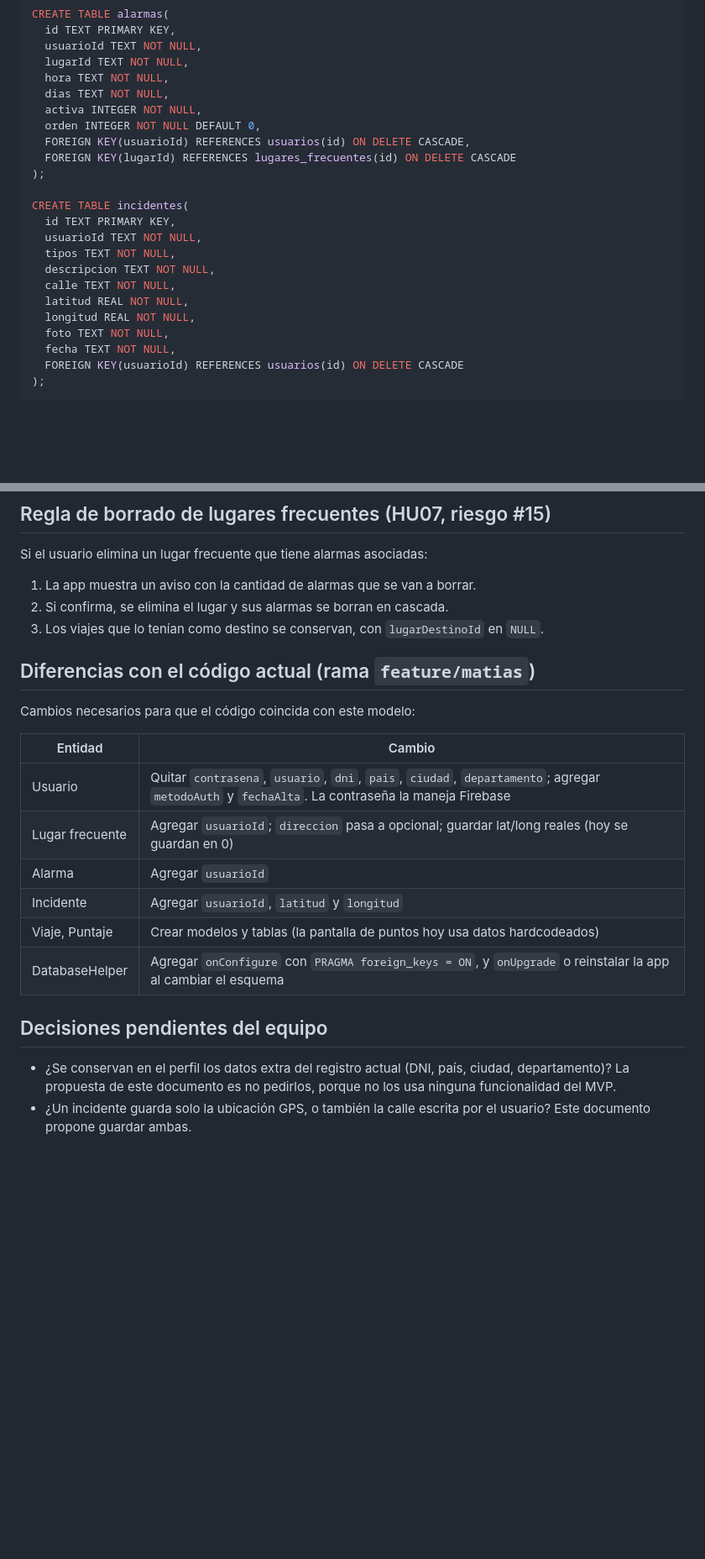
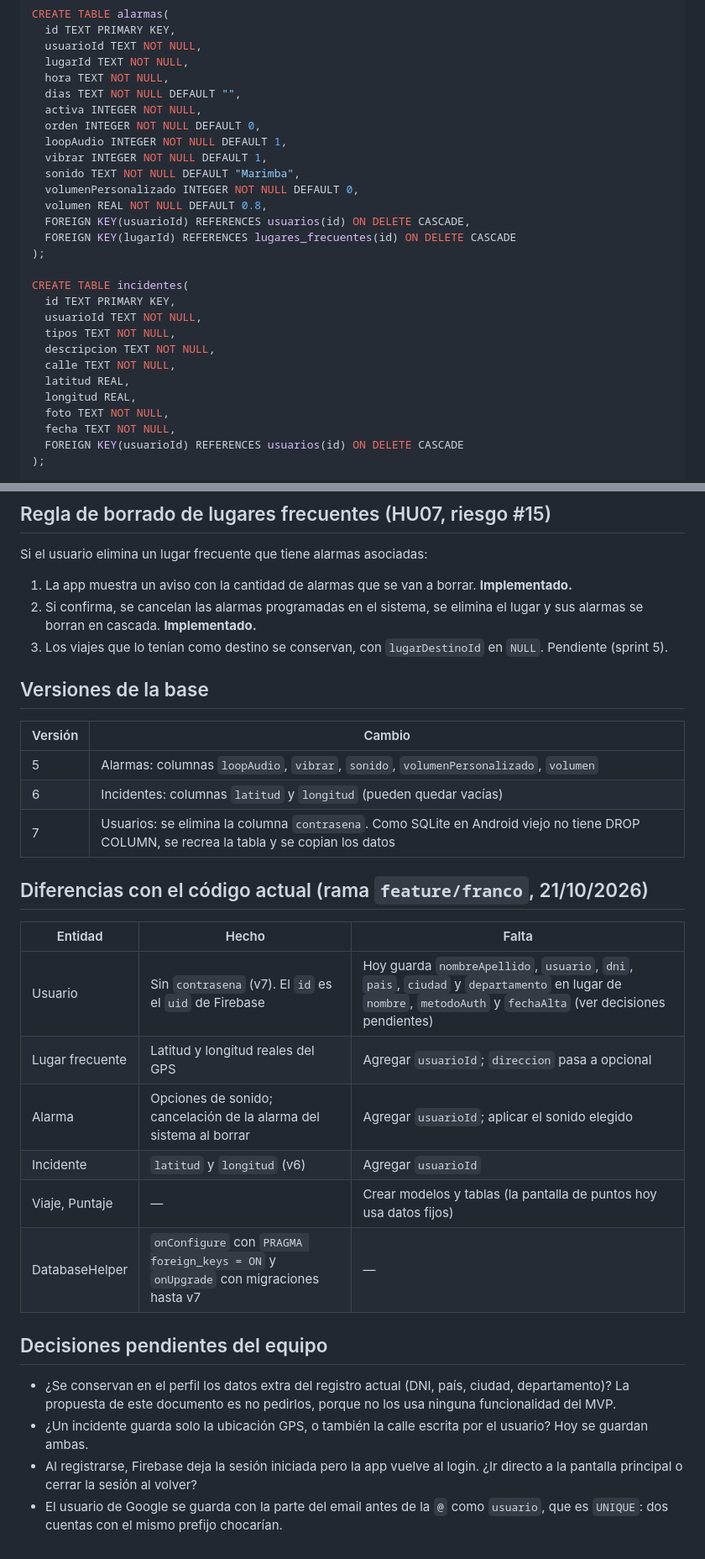
Before and after one commit to RamTech-26/EcoRuta, a Markdown page: docs/modelo_datos.md, 2 parts joined by grey strips. Shown at 84% size. Rendered like a GitHub page; blank space fills up the shorter version.

Commit message:
docs: actualiza modelo de datos a la version 7 de la base

```diff
--- a/docs/modelo_datos.md
+++ b/docs/modelo_datos.md
@@ -142,9 +157,14 @@ CREATE TABLE alarmas(
   usuarioId TEXT NOT NULL,
   lugarId TEXT NOT NULL,
   hora TEXT NOT NULL,
-  dias TEXT NOT NULL,
+  dias TEXT NOT NULL DEFAULT "",
   activa INTEGER NOT NULL,
   orden INTEGER NOT NULL DEFAULT 0,
+  loopAudio INTEGER NOT NULL DEFAULT 1,
+  vibrar INTEGER NOT NULL DEFAULT 1,
+  sonido TEXT NOT NULL DEFAULT "Marimba",
+  volumenPersonalizado INTEGER NOT NULL DEFAULT 0,
+  volumen REAL NOT NULL DEFAULT 0.8,
   FOREIGN KEY(usuarioId) REFERENCES usuarios(id) ON DELETE CASCADE,
   FOREIGN KEY(lugarId) REFERENCES lugares_frecuentes(id) ON DELETE CASCADE
 );
@@ -155,8 +175,8 @@ CREATE TABLE incidentes(
   tipos TEXT NOT NULL,
   descripcion TEXT NOT NULL,
   calle TEXT NOT NULL,
-  latitud REAL NOT NULL,
-  longitud REAL NOT NULL,
+  latitud REAL,
+  longitud REAL,
   foto TEXT NOT NULL,
   fecha TEXT NOT NULL,
   FOREIGN KEY(usuarioId) REFERENCES usuarios(id) ON DELETE CASCADE
@@ -188,24 +208,32 @@ CREATE TABLE puntajes(
 
 Si el usuario elimina un lugar frecuente que tiene alarmas asociadas:
 
-1. La app muestra un aviso con la cantidad de alarmas que se van a borrar.
-2. Si confirma, se elimina el lugar y sus alarmas se borran en cascada.
-3. Los viajes que lo tenían como destino se conservan, con `lugarDestinoId` en `NULL`.
+1. La app muestra un aviso con la cantidad de alarmas que se van a borrar. **Implementado.**
+2. Si confirma, se cancelan las alarmas programadas en el sistema, se elimina el lugar y sus alarmas se borran en cascada. **Implementado.**
+3. Los viajes que lo tenían como destino se conservan, con `lugarDestinoId` en `NULL`. Pendiente (sprint 5).
 
-## Diferencias con el código actual (rama `feature/matias`)
+## Versiones de la base
 
-Cambios necesarios para que el código coincida con este modelo:
+| Versión | Cambio |
+|---|---|
+| 5 | Alarmas: columnas `loopAudio`, `vibrar`, `sonido`, `volumenPersonalizado`, `volumen` |
+| 6 | Incidentes: columnas `latitud` y `longitud` (pueden quedar vacías) |
+| 7 | Usuarios: se elimina la columna `contrasena`. Como SQLite en Android viejo no tiene DROP COLUMN, se recrea la tabla y se copian los datos |
 
-| Entidad | Cambio |
-|---|---|
-| Usuario | Quitar `contrasena`, `usuario`, `dni`, `pais`, `ciudad`, `departamento`; agregar `metodoAuth` y `fechaAlta`. La contraseña la maneja Firebase |
-| Lugar frecuente | Agregar `usuarioId`; `direccion` pasa a opcional; guardar lat/long reales (hoy se guardan en 0) |
-| Alarma | Agregar `usuarioId` |
-| Incidente | Agregar `usuarioId`, `latitud` y `longitud` |
-| Viaje, Puntaje | Crear modelos y tablas (la pantalla de puntos hoy usa datos hardcodeados) |
-| DatabaseHelper | Agregar `onConfigure` con `PRAGMA foreign_keys = ON`, y `onUpgrade` o reinstalar la app al cambiar el esquema |
+## Diferencias con el código actual (rama `feature/franco`, 21/10/2026)
+
+| Entidad | Hecho | Falta |
+|---|---|---|
+| Usuario | Sin `contrasena` (v7). El `id` es el `uid` de Firebase | Hoy guarda `nombreApellido`, `usuario`, `dni`, `pais`, `ciudad` y `departamento` en lugar de `nombre`, `metodoAuth` y `fechaAlta` (ver decisiones pendientes) |
+| Lugar frecuente | Latitud y longitud reales del GPS | Agregar `usuarioId`; `direccion` pasa a opcional |
+| Alarma | Opciones de sonido; cancelación de la alarma del sistema al borrar | Agregar `usuarioId`; aplicar el sonido elegido |
+| Incidente | `latitud` y `longitud` (v6) | Agregar `usuarioId` |
+| Viaje, Puntaje | — | Crear modelos y tablas (la pantalla de puntos hoy usa datos fijos) |
+| DatabaseHelper | `onConfigure` con `PRAGMA foreign_keys = ON` y `onUpgrade` con migraciones hasta v7 | — |
 
 ## Decisiones pendientes del equipo
 
 - ¿Se conservan en el perfil los datos extra del registro actual (DNI, país, ciudad, departamento)? La propuesta de este documento es no pedirlos, porque no los usa ninguna funcionalidad del MVP.
-- ¿Un incidente guarda solo la ubicación GPS, o también la calle escrita por el usuario? Este documento propone guardar ambas.
+- ¿Un incidente guarda solo la ubicación GPS, o también la calle escrita por el usuario? Hoy se guardan ambas.
+- Al registrarse, Firebase deja la sesión iniciada pero la app vuelve al login. ¿Ir directo a la pantalla principal o cerrar la sesión al volver?
+- El usuario de Google se guarda con la parte del email antes de la `@` como `usuario`, que es `UNIQUE`: dos cuentas con el mismo prefijo chocarían.
```
Also changed, not shown: other parts of docs/modelo_datos.md (+26 -11 lines).
